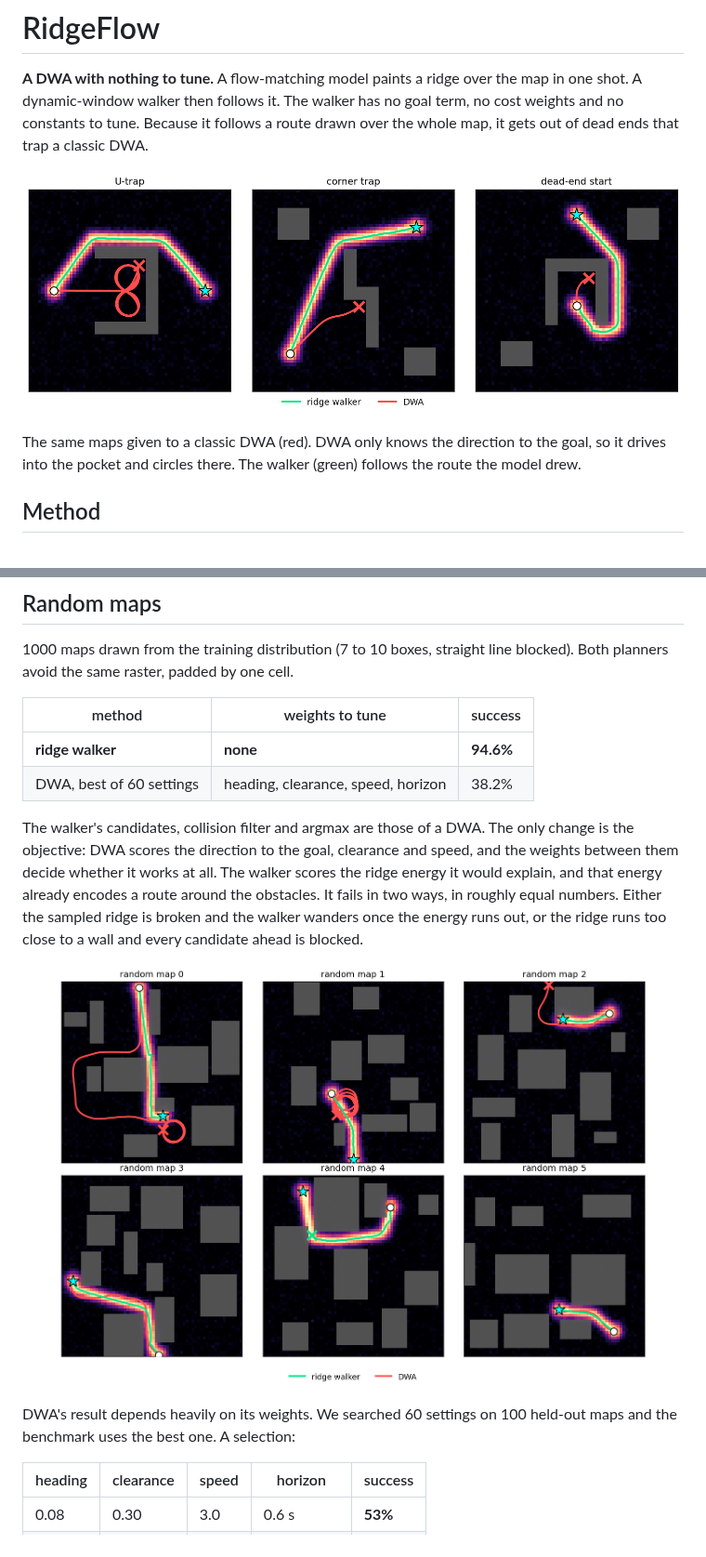
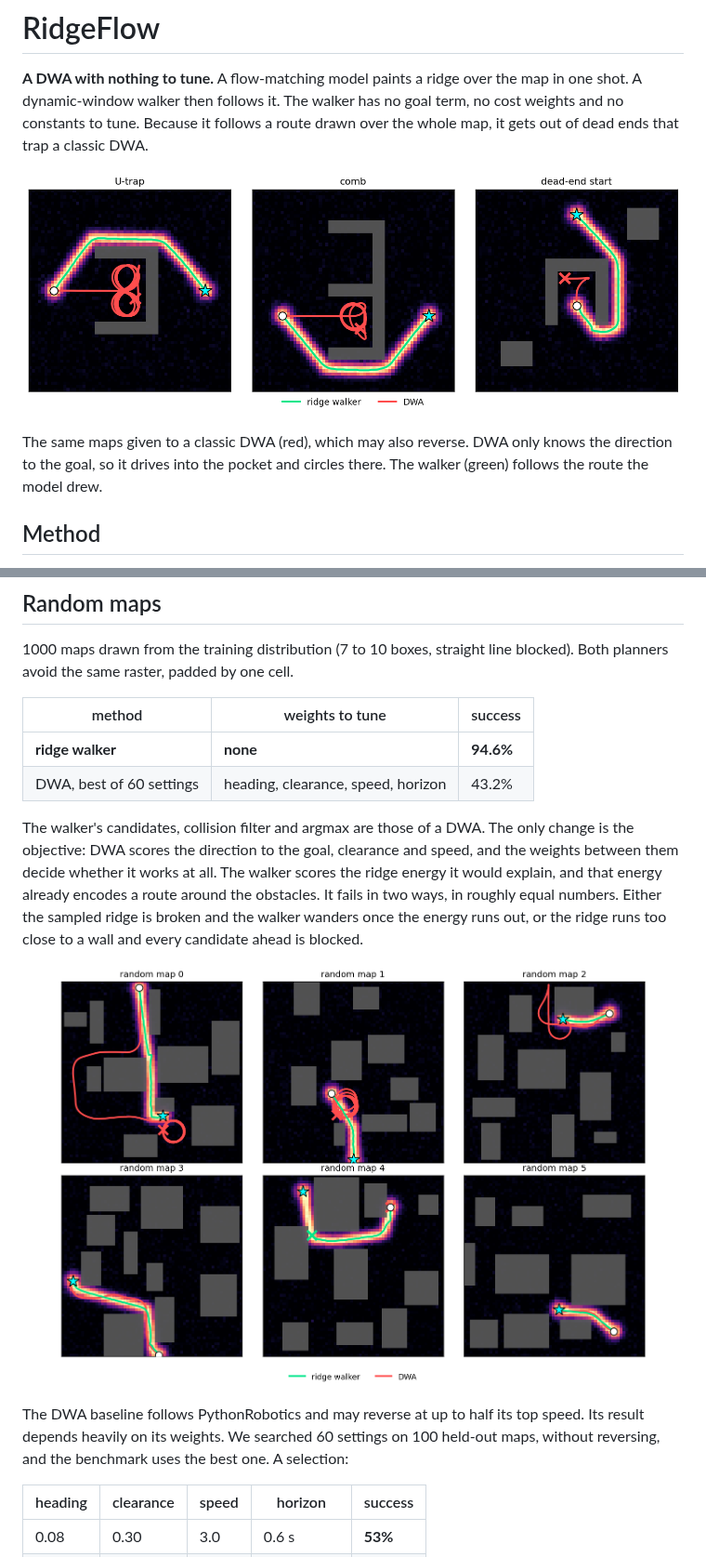
Before and after one commit to Rin-Li/ridgeflow, a Markdown page: README.md, 2 parts joined by grey strips. Shown at 93% size. GitHub-like rendering; pictures changed too: assets/random.png, assets/traps.png.

```diff
--- a/README.md
+++ b/README.md
@@ -7,8 +7,8 @@ ends that trap a classic DWA.
 
 <p align="center"><img src="assets/traps.png" width="100%"></p>
 
-The same maps given to a classic DWA (red). DWA only knows the direction to the goal, so it
-drives into the pocket and circles there. The walker (green) follows the route the model drew.
+The same maps given to a classic DWA (red), which may also reverse. DWA only knows the
+direction to the goal, so it drives into the pocket and circles there. The walker (green) follows the route the model drew.
 
 ## Method
 
@@ -53,7 +53,7 @@ planners avoid the same raster, padded by one cell.
 | method | weights to tune | success |
 |---|---|---|
 | **ridge walker** | **none** | **94.6%** |
-| DWA, best of 60 settings | heading, clearance, speed, horizon | 38.2% |
+| DWA, best of 60 settings | heading, clearance, speed, horizon | 43.2% |
 
 The walker's candidates, collision filter and argmax are those of a DWA. The only change is the
 objective: DWA scores the direction to the goal, clearance and speed, and the weights between
@@ -64,8 +64,9 @@ out, or the ridge runs too close to a wall and every candidate ahead is blocked.
 
 <p align="center"><img src="assets/random.png" width="90%"></p>
 
-DWA's result depends heavily on its weights. We searched 60 settings on 100 held-out maps and
-the benchmark uses the best one. A selection:
+The DWA baseline follows PythonRobotics and may reverse at up to half its top speed. Its result
+depends heavily on its weights. We searched 60 settings on 100 held-out maps, without
+reversing, and the benchmark uses the best one. A selection:
 
 | heading | clearance | speed | horizon | success |
 |---|---|---|---|---|
```
Also changed, not shown: 9 other files.
